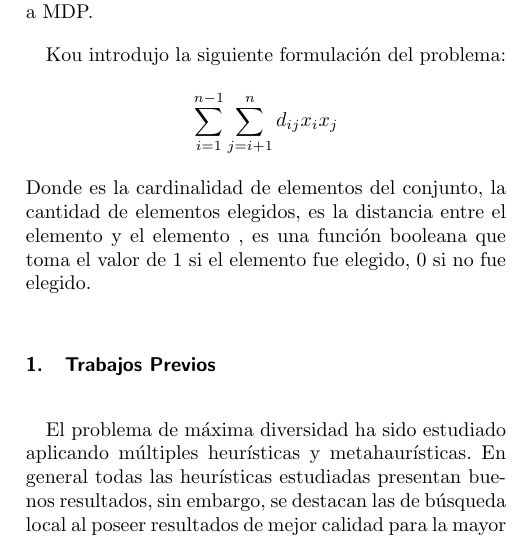
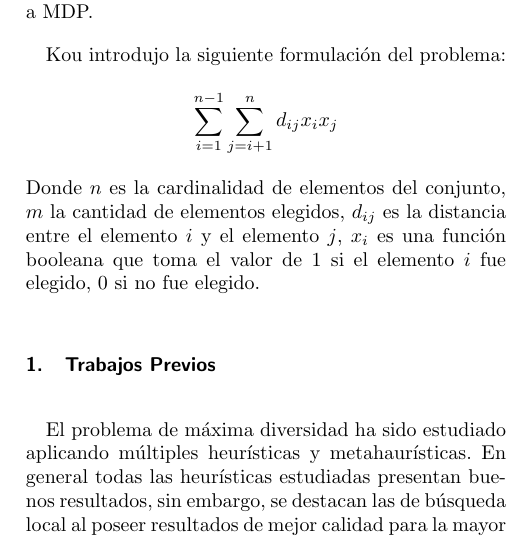
Before and after one commit to ShadowManu/CI5652_MDP, a LaTeX document (paper.tex): part of one column of page 1 of 2, cut so that both start at the same text. Compiled offline with pdfLaTeX.

Commit message:
fix missing symbols in text

```diff
--- a/paper.tex
+++ b/paper.tex
@@ -39,7 +39,7 @@ Fue catalogado como un problema NP-Hard en 1993 por Kou, Glover y Dhit al reduci
 
 Kou introdujo la siguiente formulación del problema:
 $$\sum_{i=1}^{n-1} \sum_{j=i+1}^n d_{ij}x_ix_j$$
-Donde  es la cardinalidad de elementos del conjunto,  la cantidad de elementos elegidos,  es la distancia entre el elemento  y el elemento ,   es una función booleana que toma el valor de 1 si el elemento  fue elegido, 0 si no fue elegido.
+Donde $n$ es la cardinalidad de elementos del conjunto, $m$ la cantidad de elementos elegidos, $d_{ij}$ es la distancia entre el elemento $i$ y el elemento $j$, $x_i$ es una función booleana que toma el valor de 1 si el elemento $i$ fue elegido, 0 si no fue elegido.
 \end{abstract}
 
 \section{Trabajos Previos}
```
Also changed, not shown: paper.pdf.
